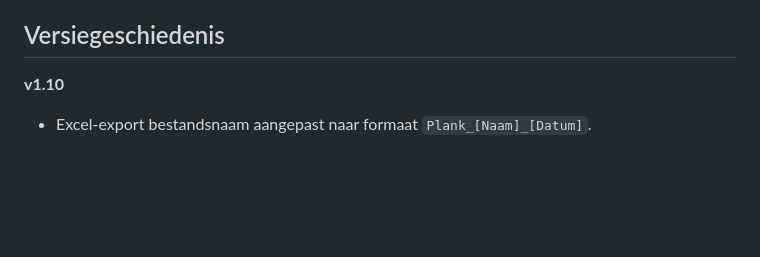
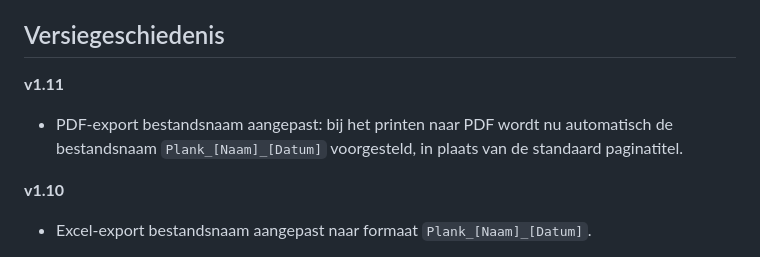
Before and after one commit to ee1koo/plankie, a Markdown page: README.md, the part around the change. Rendered like a GitHub page; blank space fills up the shorter version.

Commit message:
Add version 1.11 with PDF export filename change
Updated PDF export filename format in version history.

```diff
--- a/README.md
+++ b/README.md
@@ -43,6 +43,9 @@ Bezoek de [GitHub Pages URL van dit project](https://ee1koo.github.io/plankie/)
 
 ## Versiegeschiedenis
 
+**v1.11**
+* PDF-export bestandsnaam aangepast: bij het printen naar PDF wordt nu automatisch de bestandsnaam `Plank_[Naam]_[Datum]` voorgesteld, in plaats van de standaard paginatitel.
+
 **v1.10**
 * Excel-export bestandsnaam aangepast naar formaat `Plank_[Naam]_[Datum]`.
 
```
